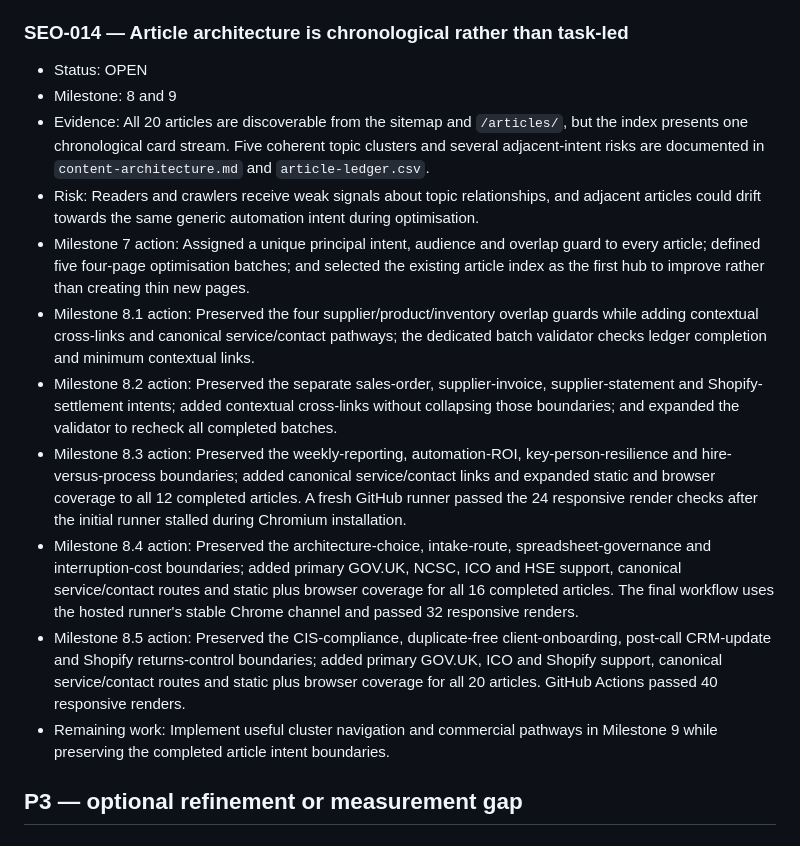
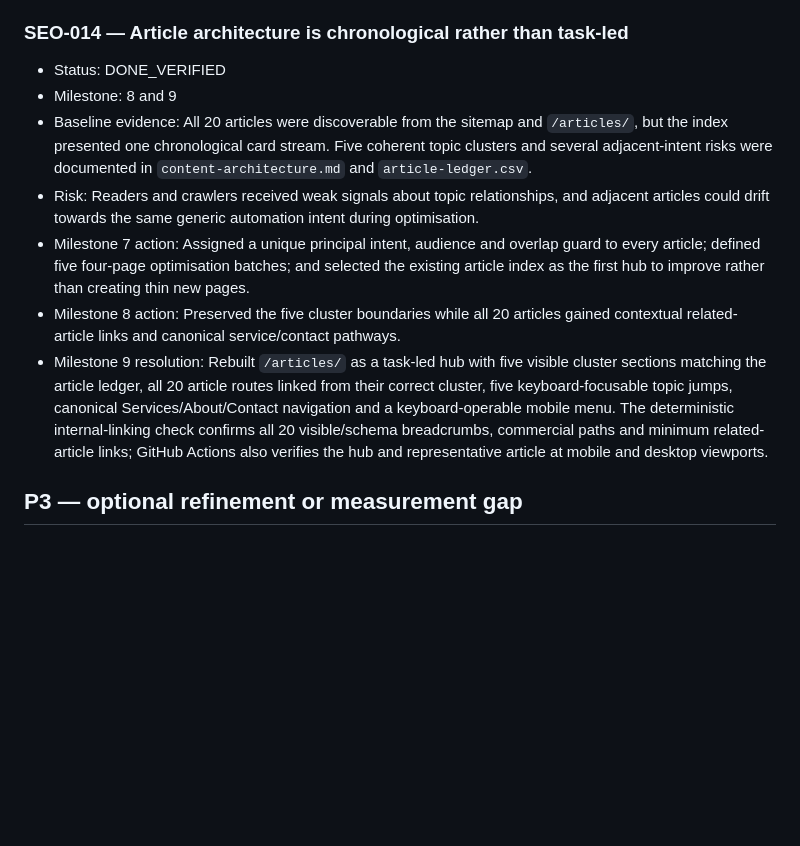
Before and after one commit to answerablefaith/OliversConsulting, a Markdown page: docs/seo/issue-register.md, the part around the change. GitHub-like rendering; blank space fills up the shorter version.

Commit message:
docs: record milestone 9 issue resolution

```diff
--- a/docs/seo/issue-register.md
+++ b/docs/seo/issue-register.md
@@ -63,17 +63,13 @@ None confirmed during the baseline audit.
 
 ### SEO-014 — Article architecture is chronological rather than task-led
 
-- Status: OPEN
+- Status: DONE_VERIFIED
 - Milestone: 8 and 9
-- Evidence: All 20 articles are discoverable from the sitemap and `/articles/`, but the index presents one chronological card stream. Five coherent topic clusters and several adjacent-intent risks are documented in `content-architecture.md` and `article-ledger.csv`.
-- Risk: Readers and crawlers receive weak signals about topic relationships, and adjacent articles could drift towards the same generic automation intent during optimisation.
+- Baseline evidence: All 20 articles were discoverable from the sitemap and `/articles/`, but the index presented one chronological card stream. Five coherent topic clusters and several adjacent-intent risks were documented in `content-architecture.md` and `article-ledger.csv`.
+- Risk: Readers and crawlers received weak signals about topic relationships, and adjacent articles could drift towards the same generic automation intent during optimisation.
 - Milestone 7 action: Assigned a unique principal intent, audience and overlap guard to every article; defined five four-page optimisation batches; and selected the existing article index as the first hub to improve rather than creating thin new pages.
-- Milestone 8.1 action: Preserved the four supplier/product/inventory overlap guards while adding contextual cross-links and canonical service/contact pathways; the dedicated batch validator checks ledger completion and minimum contextual links.
-- Milestone 8.2 action: Preserved the separate sales-order, supplier-invoice, supplier-statement and Shopify-settlement intents; added contextual cross-links without collapsing those boundaries; and expanded the validator to recheck all completed batches.
-- Milestone 8.3 action: Preserved the weekly-reporting, automation-ROI, key-person-resilience and hire-versus-process boundaries; added canonical service/contact links and expanded static and browser coverage to all 12 completed articles. A fresh GitHub runner passed the 24 responsive render checks after the initial runner stalled during Chromium installation.
-- Milestone 8.4 action: Preserved the architecture-choice, intake-route, spreadsheet-governance and interruption-cost boundaries; added primary GOV.UK, NCSC, ICO and HSE support, canonical service/contact routes and static plus browser coverage for all 16 completed articles. The final workflow uses the hosted runner's stable Chrome channel and passed 32 responsive renders.
-- Milestone 8.5 action: Preserved the CIS-compliance, duplicate-free client-onboarding, post-call CRM-update and Shopify returns-control boundaries; added primary GOV.UK, ICO and Shopify support, canonical service/contact routes and static plus browser coverage for all 20 articles. GitHub Actions passed 40 responsive renders.
-- Remaining work: Implement useful cluster navigation and commercial pathways in Milestone 9 while preserving the completed article intent boundaries.
+- Milestone 8 action: Preserved the five cluster boundaries while all 20 articles gained contextual related-article links and canonical service/contact pathways.
+- Milestone 9 resolution: Rebuilt `/articles/` as a task-led hub with five visible cluster sections matching the article ledger, all 20 article routes linked from their correct cluster, five keyboard-focusable topic jumps, canonical Services/About/Contact navigation and a keyboard-operable mobile menu. The deterministic internal-linking check confirms all 20 visible/schema breadcrumbs, commercial paths and minimum related-article links; GitHub Actions also verifies the hub and representative article at mobile and desktop viewports.
 
 ## P3 — optional refinement or measurement gap
 
```
